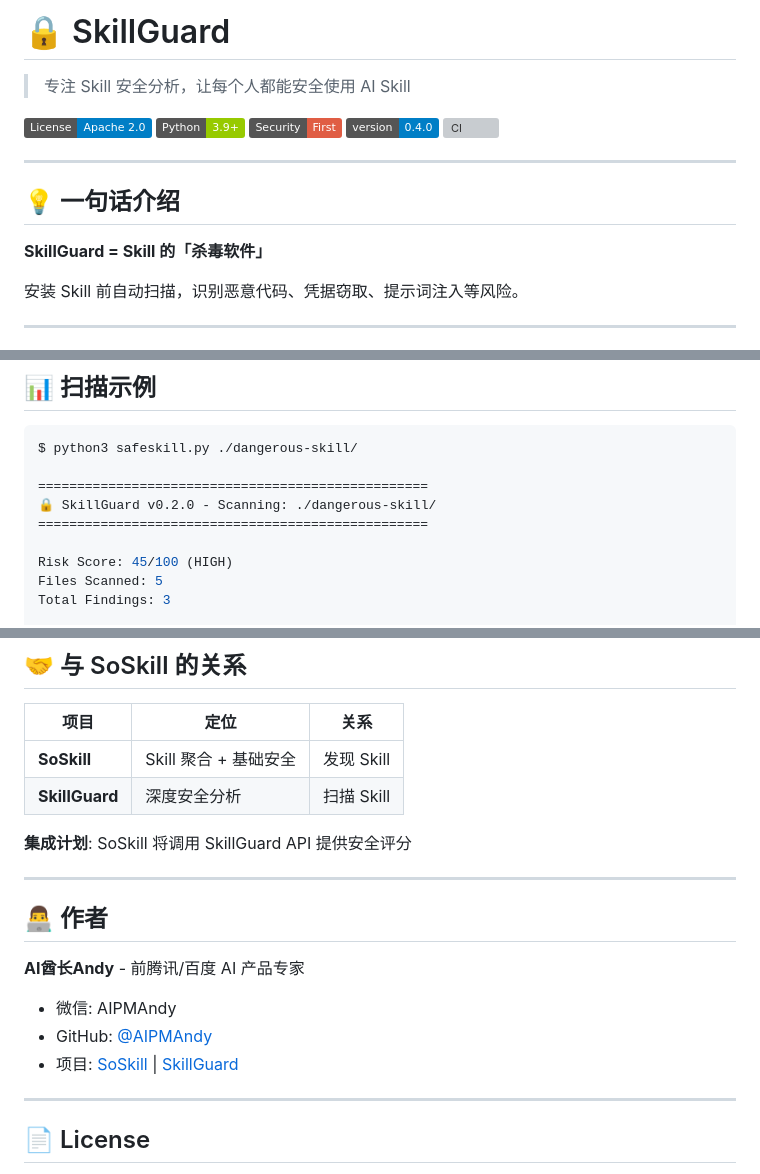
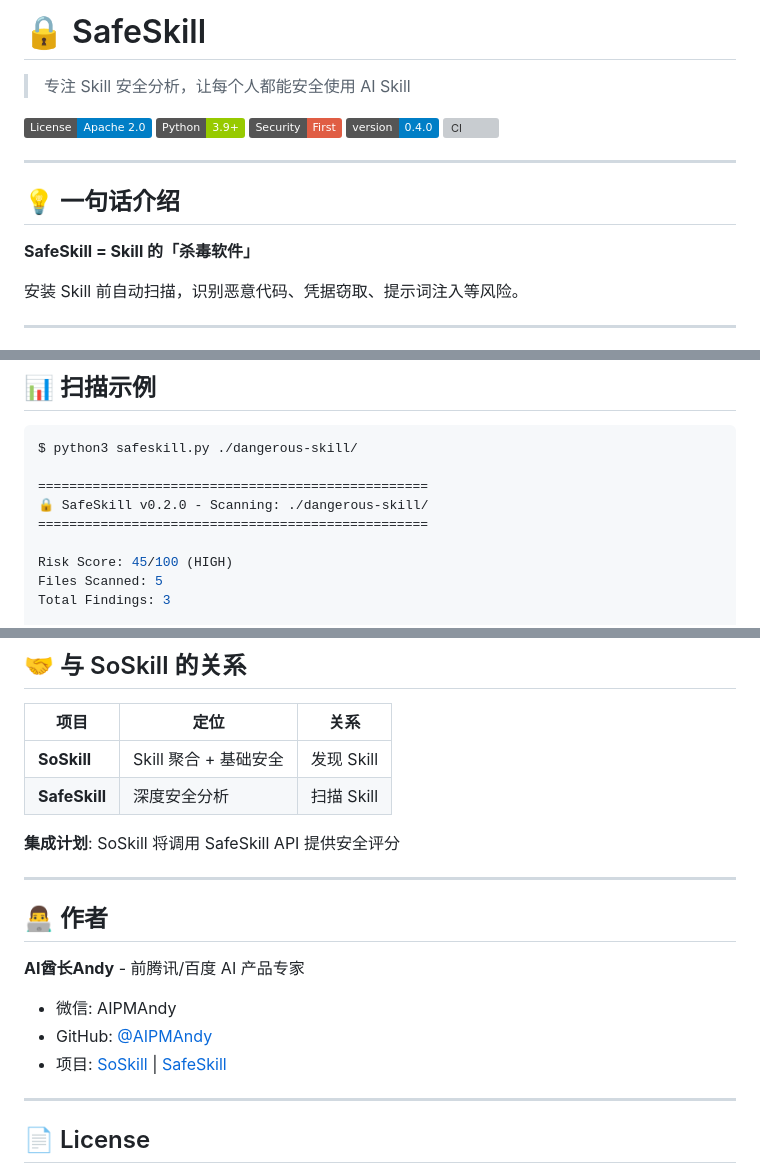
Before and after one commit to AIPMAndy/skillguard, a Markdown page: README.md, 3 parts joined by grey strips. Drawn GitHub-style; badges without logos; grey boxes are pictures that could not be loaded.

Commit message:
docs: Update README to use SafeSkill branding
- Replace all SkillGuard references with SafeSkill
- Update command examples from skillguard.py to safeskill.py
- Keep all other content intact

```diff
--- a/README.md
+++ b/README.md
@@ -1,4 +1,4 @@
-# 🔒 SkillGuard
+# 🔒 SafeSkill
 
 > 专注 Skill 安全分析，让每个人都能安全使用 AI Skill
 
@@ -12,7 +12,7 @@
 
 ## 💡 一句话介绍
 
-**SkillGuard = Skill 的「杀毒软件」**
+**SafeSkill = Skill 的「杀毒软件」**
 
 安装 Skill 前自动扫描，识别恶意代码、凭据窃取、提示词注入等风险。
 
@@ -69,7 +69,7 @@ python3 safeskill.py ./my-skill/ --format json --fail-on high
 $ python3 safeskill.py ./dangerous-skill/
 
 ==================================================
-🔒 SkillGuard v0.2.0 - Scanning: ./dangerous-skill/
+🔒 SafeSkill v0.2.0 - Scanning: ./dangerous-skill/
 ==================================================
 
 Risk Score: 45/100 (HIGH)
@@ -172,9 +172,9 @@ safeskill/
 | 项目 | 定位 | 关系 |
 |------|------|------|
 | **SoSkill** | Skill 聚合 + 基础安全 | 发现 Skill |
-| **SkillGuard** | 深度安全分析 | 扫描 Skill |
+| **SafeSkill** | 深度安全分析 | 扫描 Skill |
 
-**集成计划**: SoSkill 将调用 SkillGuard API 提供安全评分
+**集成计划**: SoSkill 将调用 SafeSkill API 提供安全评分
 
 ---
 
@@ -184,7 +184,7 @@ safeskill/
 
 - 微信: AIPMAndy
 - GitHub: [@AIPMAndy](https://github.com/AIPMAndy)
-- 项目: [SoSkill](https://github.com/AIPMAndy/soskill) | [SkillGuard](https://github.com/AIPMAndy/safeskill)
+- 项目: [SoSkill](https://github.com/AIPMAndy/soskill) | [SafeSkill](https://github.com/AIPMAndy/safeskill)
 
 ---
 
```
